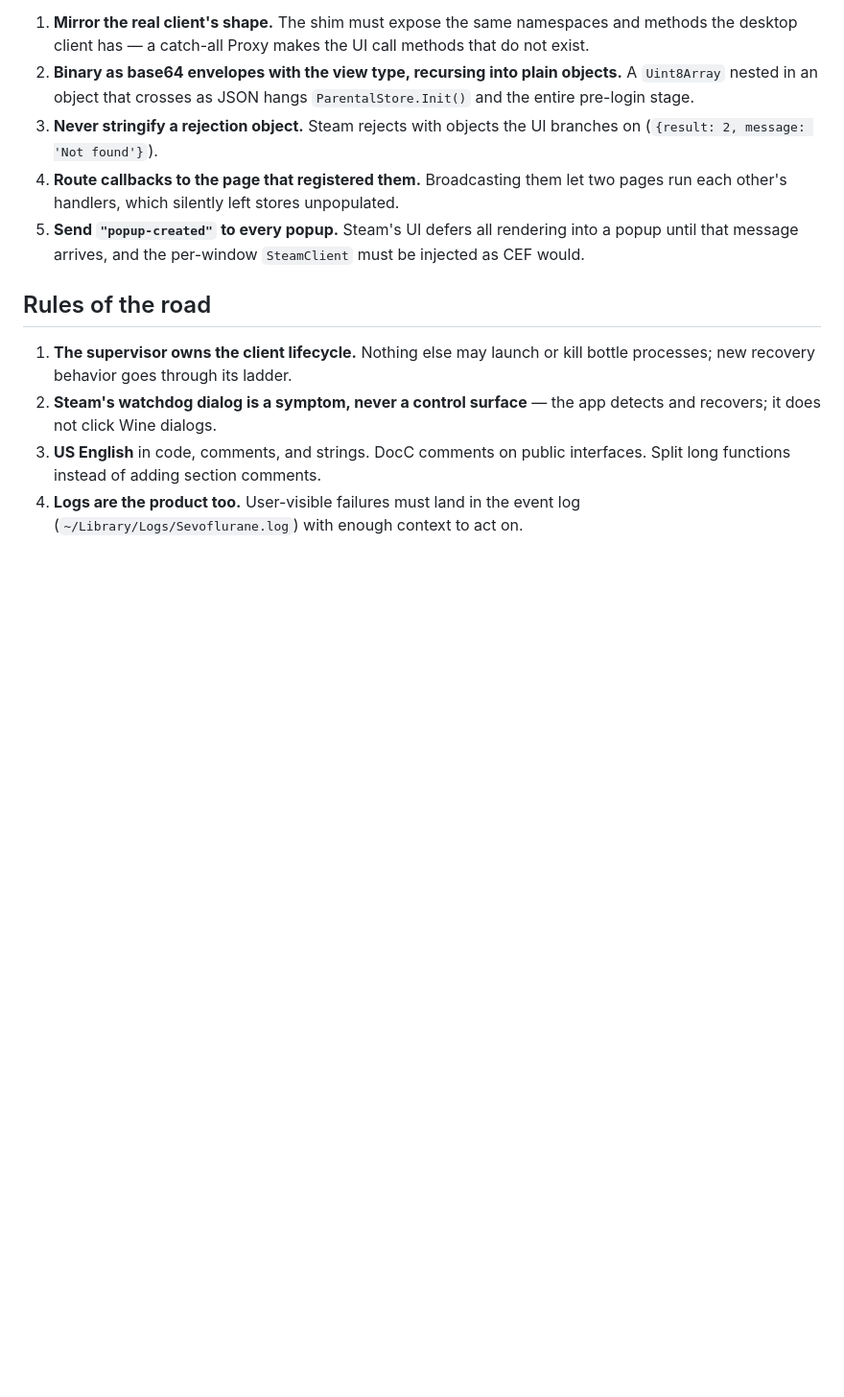
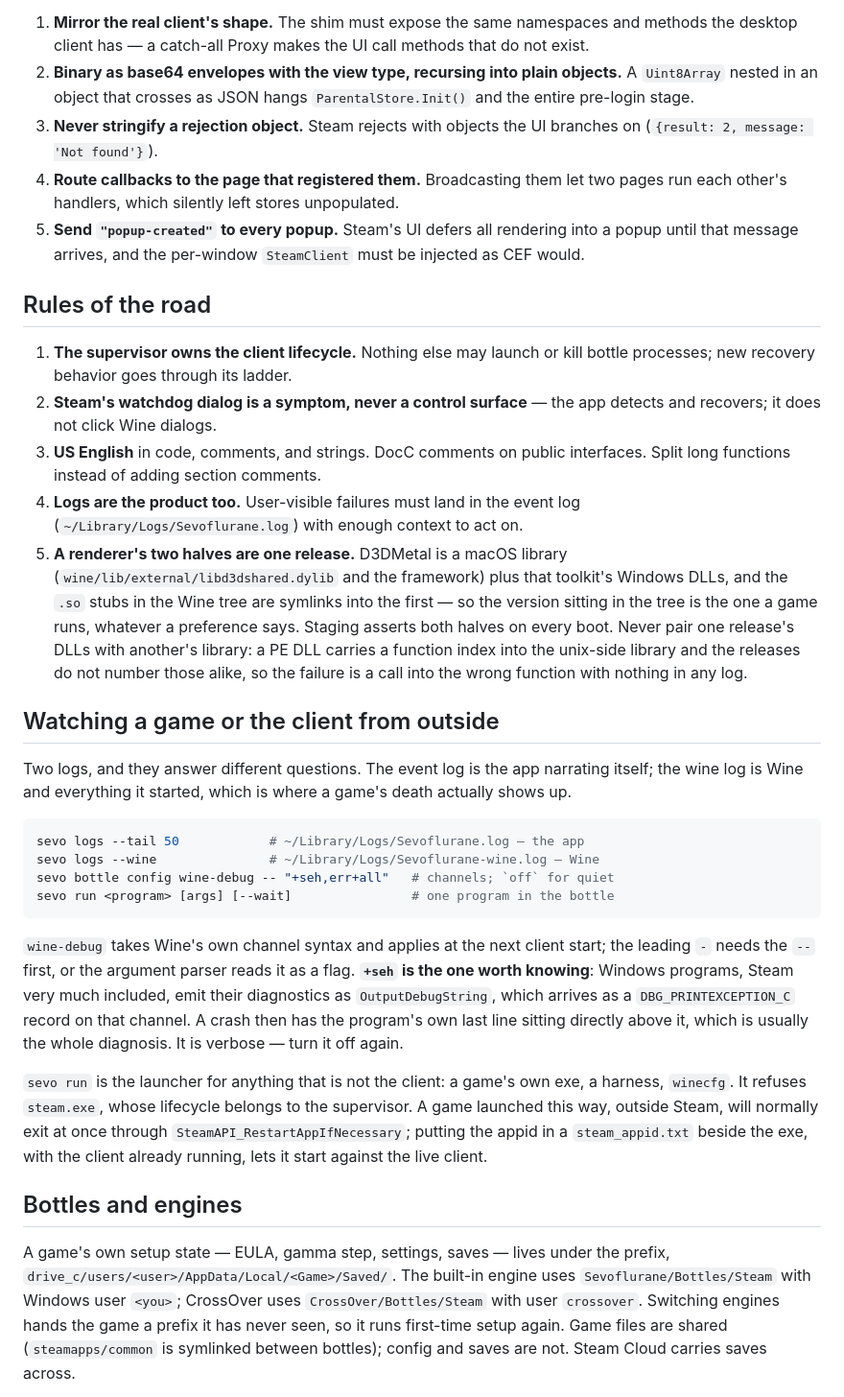
Before and after one commit to kageroumado/sevoflurane, a Markdown page: CONTRIBUTING.md, the part around one of its changes. Shown at 96% size. Rendered like a GitHub page; blank space fills up the shorter version.

Commit message:
CONTRIBUTING: renderer halves, the two logs, bottle state, measuring
Co-Authored-By: Claude Opus 5 <noreply@anthropic.com>
Co-Authored-By: Claude Fable 5.1 <noreply@anthropic.com>

````diff
--- a/CONTRIBUTING.md
+++ b/CONTRIBUTING.md
@@ -82,3 +82,51 @@ these. All five are load-bearing.
 4. **Logs are the product too.** User-visible failures must land in the
    event log (`~/Library/Logs/Sevoflurane.log`) with enough context to act
    on.
+5. **A renderer's two halves are one release.** D3DMetal is a macOS library
+   (`wine/lib/external/libd3dshared.dylib` and the framework) plus that
+   toolkit's Windows DLLs, and the `.so` stubs in the Wine tree are symlinks
+   into the first — so the version sitting in the tree is the one a game
+   runs, whatever a preference says. Staging asserts both halves on every
+   boot. Never pair one release's DLLs with another's library: a PE DLL
+   carries a function index into the unix-side library and the releases do
+   not number those alike, so the failure is a call into the wrong function
+   with nothing in any log.
+
+## Watching a game or the client from outside
+
+Two logs, and they answer different questions. The event log is the app
+narrating itself; the wine log is Wine and everything it started, which is
+where a game's death actually shows up.
+
+```bash
+sevo logs --tail 50            # ~/Library/Logs/Sevoflurane.log — the app
+sevo logs --wine               # ~/Library/Logs/Sevoflurane-wine.log — Wine
+sevo bottle config wine-debug -- "+seh,err+all"   # channels; `off` for quiet
+sevo run <program> [args] [--wait]                # one program in the bottle
+```
+
+`wine-debug` takes Wine's own channel syntax and applies at the next client
+start; the leading `-` needs the `--` first, or the argument parser reads it
+as a flag. **`+seh` is the one worth knowing**: Windows programs, Steam very
+much included, emit their diagnostics as `OutputDebugString`, which arrives
+as a `DBG_PRINTEXCEPTION_C` record on that channel. A crash then has the
+program's own last line sitting directly above it, which is usually the whole
+diagnosis. It is verbose — turn it off again.
+
+`sevo run` is the launcher for anything that is not the client: a game's own
+exe, a harness, `winecfg`. It refuses `steam.exe`, whose lifecycle belongs to
+the supervisor. A game launched this way, outside Steam, will normally exit
+at once through `SteamAPI_RestartAppIfNecessary`; putting the appid in a
+`steam_appid.txt` beside the exe, with the client already running, lets it
+start against the live client.
+
+## Bottles and engines
+
+A game's own setup state — EULA, gamma step, settings, saves — lives under
+the prefix, `drive_c/users/<user>/AppData/Local/<Game>/Saved/`. The built-in
+engine uses `Sevoflurane/Bottles/Steam` with Windows user `<you>`; CrossOver
+uses `CrossOver/Bottles/Steam` with user `crossover`. Switching engines hands
+the game a prefix it has never seen, so it runs first-time setup again. Game
+files are shared (`steamapps/common` is symlinked between bottles); config
+and saves are not. Steam Cloud carries saves across.
+
````
Also changed, not shown: other parts of CONTRIBUTING.md (+54 -1 lines).
